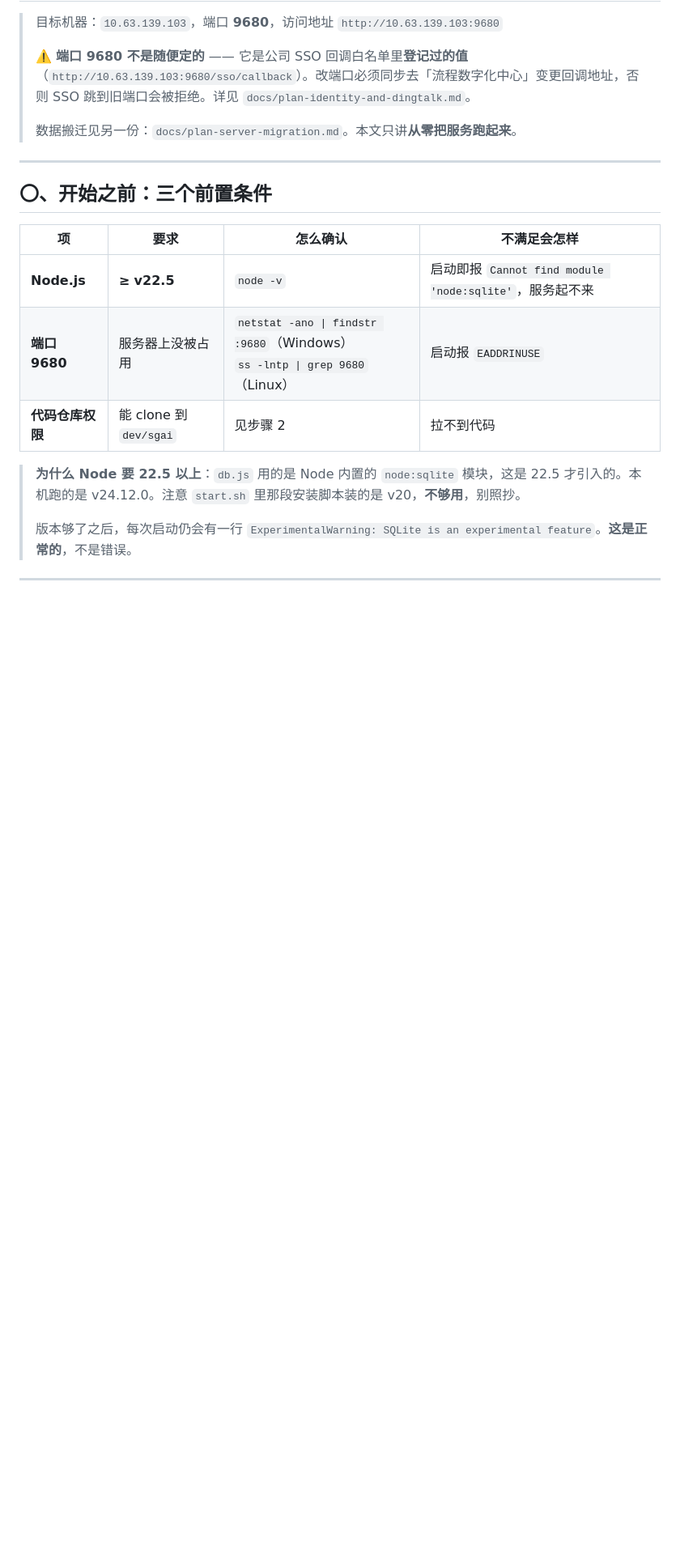
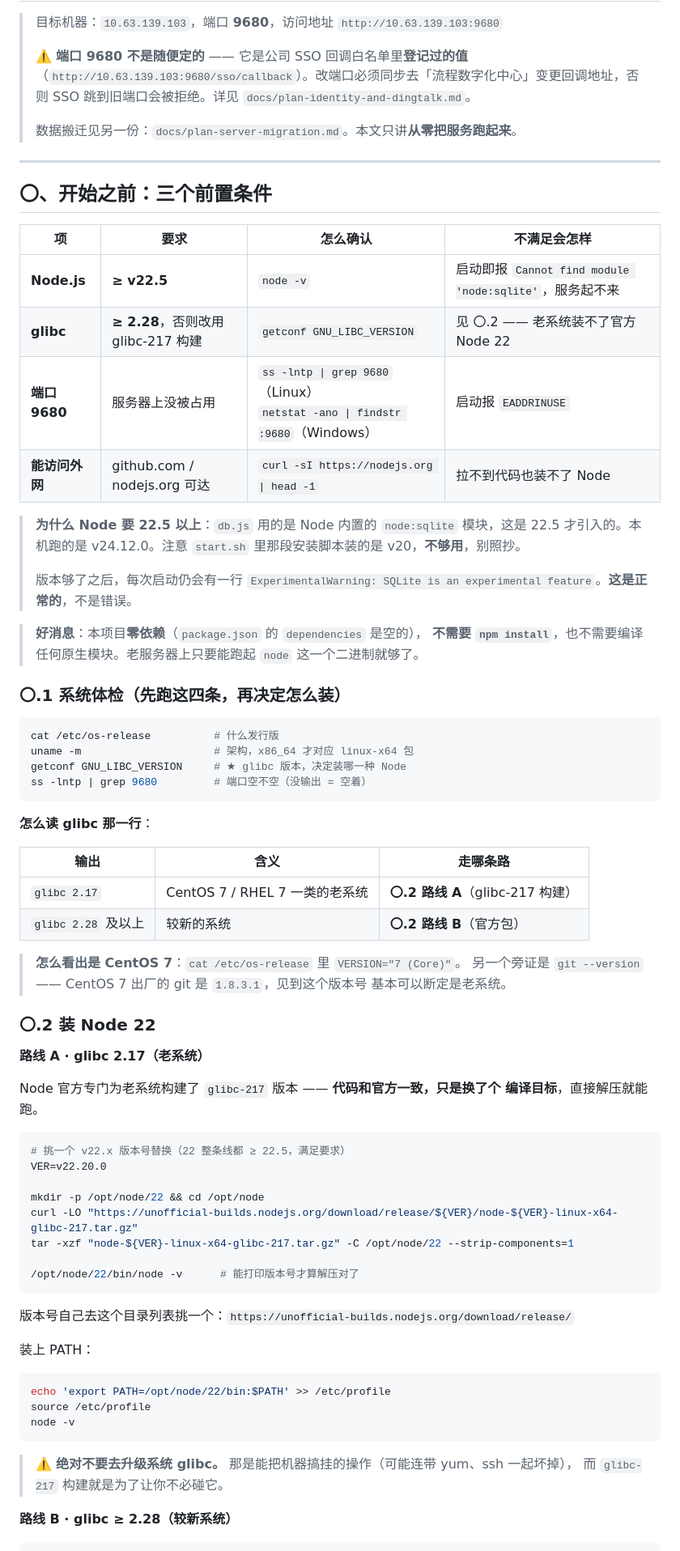
Before and after one commit to divergentolivia-del/iSolarCloudProjectManage, a Markdown page: docs/ops-server-deploy.md, the part around one of its changes. Shown at 81% size. Drawn GitHub-style; blank space fills up the shorter version.

````diff
--- a/docs/ops-server-deploy.md
+++ b/docs/ops-server-deploy.md
@@ -13,9 +13,68 @@
 | 项 | 要求 | 怎么确认 | 不满足会怎样 |
 |---|---|---|---|
 | **Node.js** | **≥ v22.5** | `node -v` | 启动即报 `Cannot find module 'node:sqlite'`，服务起不来 |
-| **端口 9680** | 服务器上没被占用 | `netstat -ano \| findstr :9680`（Windows）<br>`ss -lntp \| grep 9680`（Linux） | 启动报 `EADDRINUSE` |
-| **代码仓库权限** | 能 clone 到 `dev/sgai` | 见步骤 2 | 拉不到代码 |
+| **glibc** | **≥ 2.28**，否则改用 glibc-217 构建 | `getconf GNU_LIBC_VERSION` | 见 〇.2 —— 老系统装不了官方 Node 22 |
+| **端口 9680** | 服务器上没被占用 | `ss -lntp \| grep 9680`（Linux）<br>`netstat -ano \| findstr :9680`（Windows） | 启动报 `EADDRINUSE` |
+| **能访问外网** | github.com / nodejs.org 可达 | `curl -sI https://nodejs.org \| head -1` | 拉不到代码也装不了 Node |
 
 > **为什么 Node 要 22.5 以上**：`db.js` 用的是 Node 内置的 `node:sqlite` 模块，这是 22.5 才引入的。本机跑的是 v24.12.0。注意 `start.sh` 里那段安装脚本装的是 v20，**不够用**，别照抄。
 >
 > 版本够了之后，每次启动仍会有一行 `ExperimentalWarning: SQLite is an experimental feature`。**这是正常的**，不是错误。
+
+> **好消息**：本项目**零依赖**（`package.json` 的 `dependencies` 是空的），
+> **不需要 `npm install`**，也不需要编译任何原生模块。老服务器上只要能跑起
+> `node` 这一个二进制就够了。
+
+### 〇.1 系统体检（先跑这四条，再决定怎么装）
+
+```bash
+cat /etc/os-release          # 什么发行版
+uname -m                     # 架构，x86_64 才对应 linux-x64 包
+getconf GNU_LIBC_VERSION     # ★ glibc 版本，决定装哪一种 Node
+ss -lntp | grep 9680         # 端口空不空（没输出 = 空着）
+```
+
+**怎么读 glibc 那一行**：
+
+| 输出 | 含义 | 走哪条路 |
+|---|---|---|
+| `glibc 2.17` | CentOS 7 / RHEL 7 一类的老系统 | **〇.2 路线 A**（glibc-217 构建） |
+| `glibc 2.28` 及以上 | 较新的系统 | **〇.2 路线 B**（官方包） |
+
+> **怎么看出是 CentOS 7**：`cat /etc/os-release` 里 `VERSION="7 (Core)"`。
+> 另一个旁证是 `git --version` —— CentOS 7 出厂的 git 是 `1.8.3.1`，见到这个版本号
+> 基本可以断定是老系统。
+
+### 〇.2 装 Node 22
+
+**路线 A · glibc 2.17（老系统）**
+
+Node 官方专门为老系统构建了 `glibc-217` 版本 —— **代码和官方一致，只是换了个
+编译目标**，直接解压就能跑。
+
+```bash
+# 挑一个 v22.x 版本号替换（22 整条线都 ≥ 22.5，满足要求）
+VER=v22.20.0
+
+mkdir -p /opt/node/22 && cd /opt/node
+curl -LO "https://unofficial-builds.nodejs.org/download/release/${VER}/node-${VER}-linux-x64-glibc-217.tar.gz"
+tar -xzf "node-${VER}-linux-x64-glibc-217.tar.gz" -C /opt/node/22 --strip-components=1
+
+/opt/node/22/bin/node -v      # 能打印版本号才算解压对了
+```
+
+版本号自己去这个目录列表挑一个：`https://unofficial-builds.nodejs.org/download/release/`
+
+装上 PATH：
+
+```bash
+echo 'export PATH=/opt/node/22/bin:$PATH' >> /etc/profile
+source /etc/profile
+node -v
+```
+
+> ⚠️ **绝对不要去升级系统 glibc。** 那是能把机器搞挂的操作（可能连带 yum、ssh 一起坏掉），
+> 而 `glibc-217` 构建就是为了让你不必碰它。
+
+**路线 B · glibc ≥ 2.28（较新系统）**
+
````
Also changed, not shown: other parts of docs/ops-server-deploy.md (+71 -3 lines).
